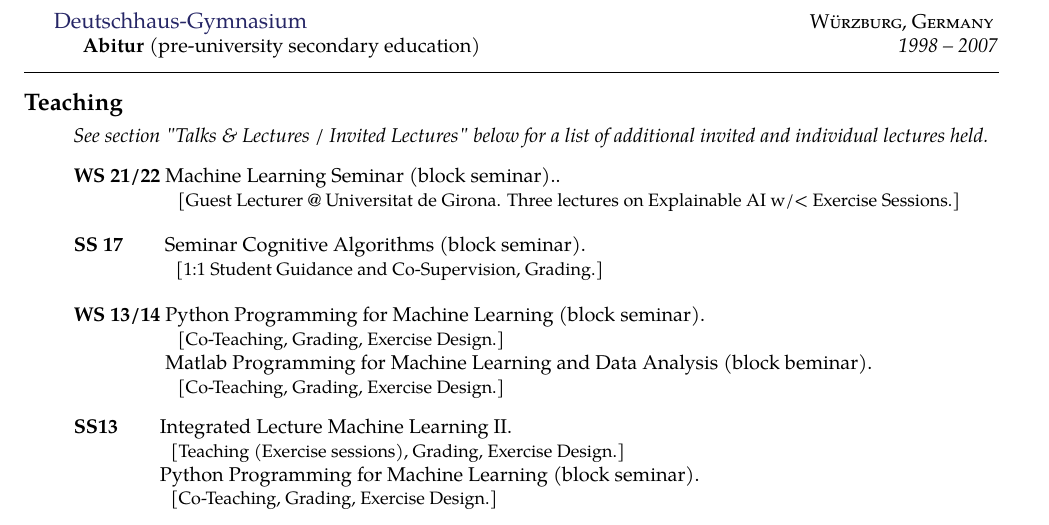
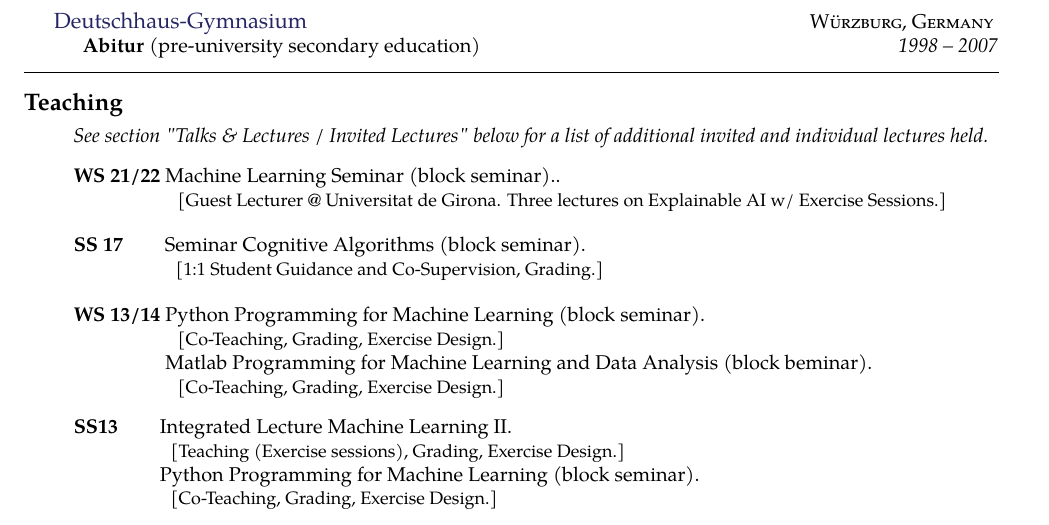
Before and after one commit to sebastian-lapuschkin-sideprojects/latex-cv, a LaTeX CV (cv.tex, which reads sections/teaching.tex): part of page 2 of 9, cut so that both start at the same text. Compiled offline with pdfLaTeX.

Commit message:
removing ugly typo

```diff
--- a/sections/teaching.tex
+++ b/sections/teaching.tex
@@ -14,7 +14,7 @@
 
     % grad level teaching
 
-    \item [] \course{WS 21/22}{Machine Learning Seminar (block seminar).}{Guest Lecturer @ Universitat de Girona. Three lectures on Explainable AI w/< Exercise Sessions}
+    \item [] \course{WS 21/22}{Machine Learning Seminar (block seminar).}{Guest Lecturer @ Universitat de Girona. Three lectures on Explainable AI w/ Exercise Sessions}
 
     \vstep
 
```
Also changed, not shown: cv.pdf.
